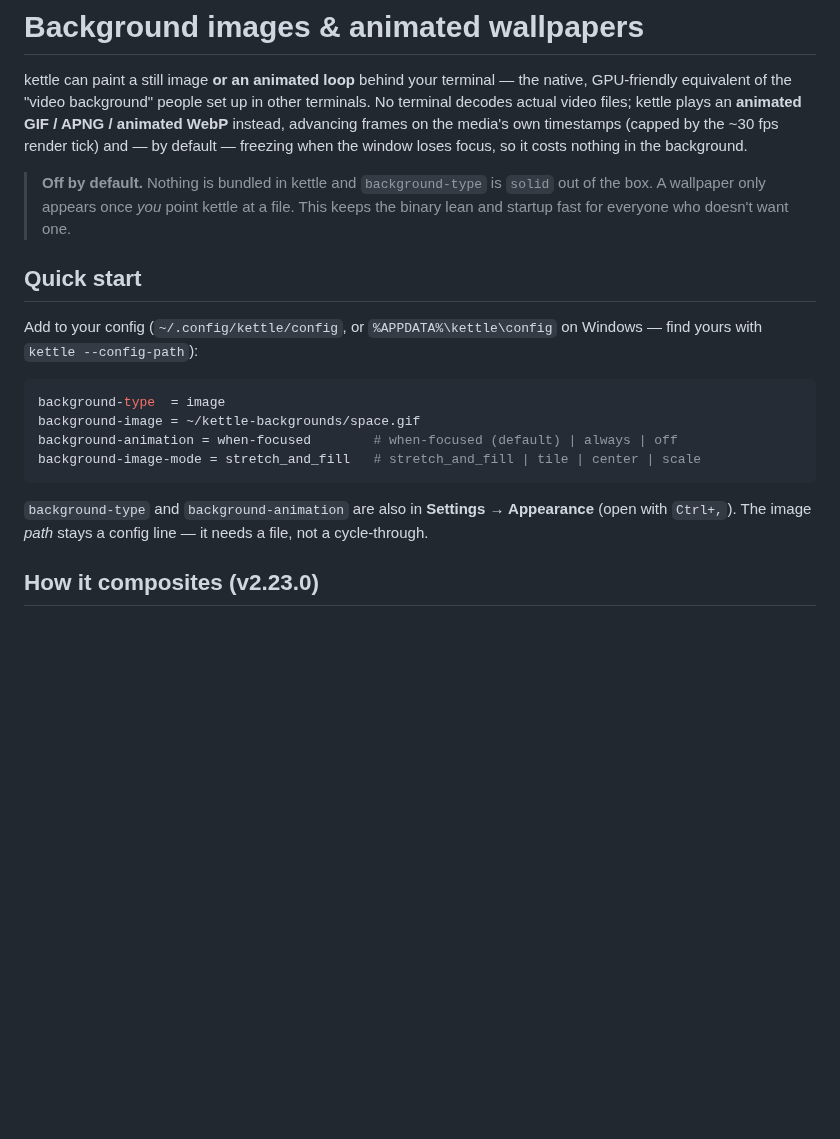
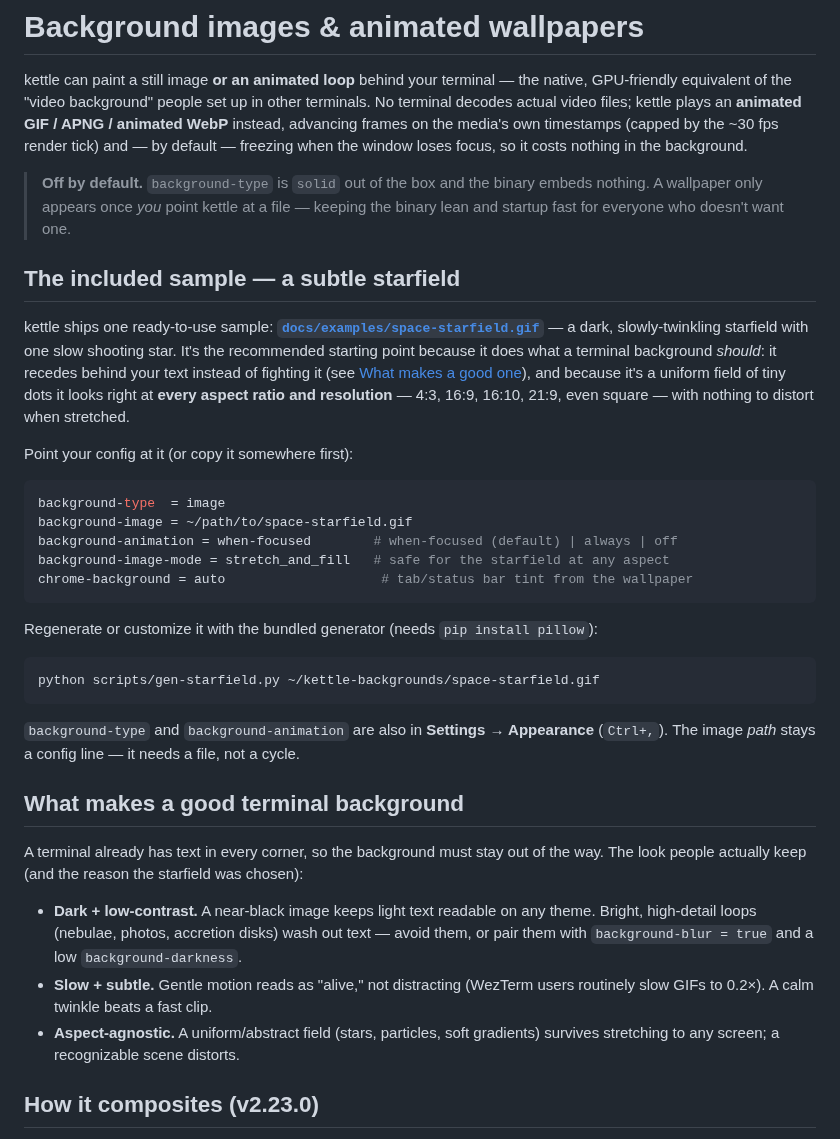
Before and after one commit to Reddimus/kettle, a Markdown page: docs/BACKGROUNDS.md, the part around one of its changes. Rendered like a GitHub page; blank space fills up the shorter version.

````diff
--- a/docs/BACKGROUNDS.md
+++ b/docs/BACKGROUNDS.md
@@ -7,26 +7,53 @@ other terminals. No terminal decodes actual video files; kettle plays an
 own timestamps (capped by the ~30 fps render tick) and — by default — freezing
 when the window loses focus, so it costs nothing in the background.
 
-> **Off by default.** Nothing is bundled in kettle and `background-type` is
-> `solid` out of the box. A wallpaper only appears once *you* point kettle at a
-> file. This keeps the binary lean and startup fast for everyone who doesn't
-> want one.
+> **Off by default.** `background-type` is `solid` out of the box and the binary
+> embeds nothing. A wallpaper only appears once *you* point kettle at a file —
+> keeping the binary lean and startup fast for everyone who doesn't want one.
 
-## Quick start
+## The included sample — a subtle starfield
 
-Add to your config (`~/.config/kettle/config`, or `%APPDATA%\kettle\config` on
-Windows — find yours with `kettle --config-path`):
+kettle ships one ready-to-use sample: **[`docs/examples/space-starfield.gif`](examples/space-starfield.gif)**
+— a dark, slowly-twinkling starfield with one slow shooting star. It's the
+recommended starting point because it does what a terminal background *should*:
+it recedes behind your text instead of fighting it (see
+[What makes a good one](#what-makes-a-good-terminal-background)), and because
+it's a uniform field of tiny dots it looks right at **every aspect ratio and
+resolution** — 4:3, 16:9, 16:10, 21:9, even square — with nothing to distort
+when stretched.
+
+Point your config at it (or copy it somewhere first):
 
 ```ini
 background-type  = image
-background-image = ~/kettle-backgrounds/space.gif
+background-image = ~/path/to/space-starfield.gif
 background-animation = when-focused        # when-focused (default) | always | off
-background-image-mode = stretch_and_fill   # stretch_and_fill | tile | center | scale
+background-image-mode = stretch_and_fill   # safe for the starfield at any aspect
+chrome-background = auto                    # tab/status bar tint from the wallpaper
+```
+
+Regenerate or customize it with the bundled generator (needs `pip install pillow`):
+
+```sh
+python scripts/gen-starfield.py ~/kettle-backgrounds/space-starfield.gif
 ```
 
 `background-type` and `background-animation` are also in **Settings → Appearance**
-(open with `Ctrl+,`). The image *path* stays a config line — it needs a file, not
-a cycle-through.
+(`Ctrl+,`). The image *path* stays a config line — it needs a file, not a cycle.
+
+## What makes a good terminal background
+
+A terminal already has text in every corner, so the background must stay out of
+the way. The look people actually keep (and the reason the starfield was chosen):
+
+- **Dark + low-contrast.** A near-black image keeps light text readable on any
+  theme. Bright, high-detail loops (nebulae, photos, accretion disks) wash out
+  text — avoid them, or pair them with `background-blur = true` and a low
+  `background-darkness`.
+- **Slow + subtle.** Gentle motion reads as "alive," not distracting (WezTerm
+  users routinely slow GIFs to 0.2×). A calm twinkle beats a fast clip.
+- **Aspect-agnostic.** A uniform/abstract field (stars, particles, soft
+  gradients) survives stretching to any screen; a recognizable scene distorts.
 
 ## How it composites (v2.23.0)
 
````
Also changed, not shown: other parts of docs/BACKGROUNDS.md (+28 -29 lines), docs/examples/space-starfield.gif (added), 1 other file.
